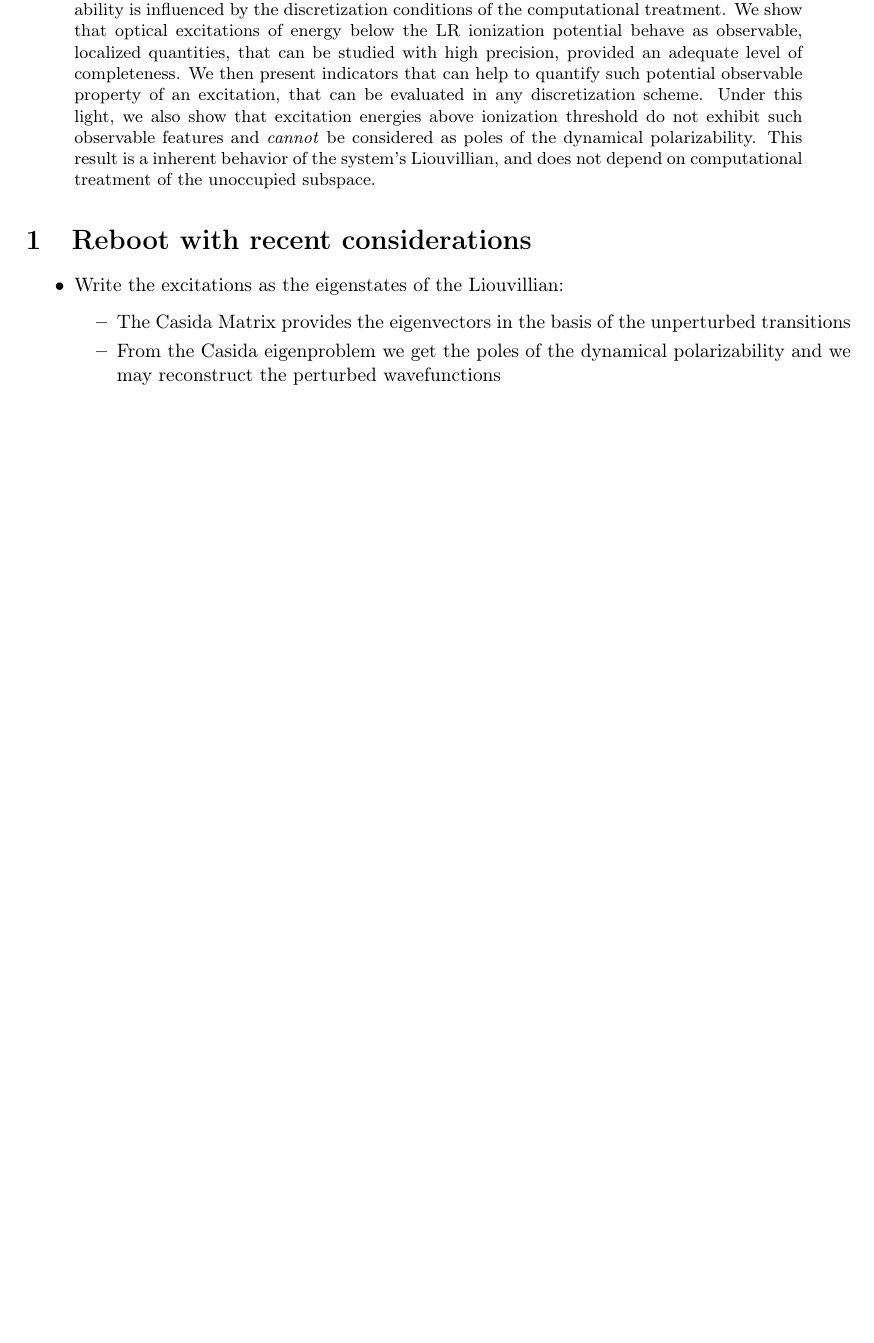
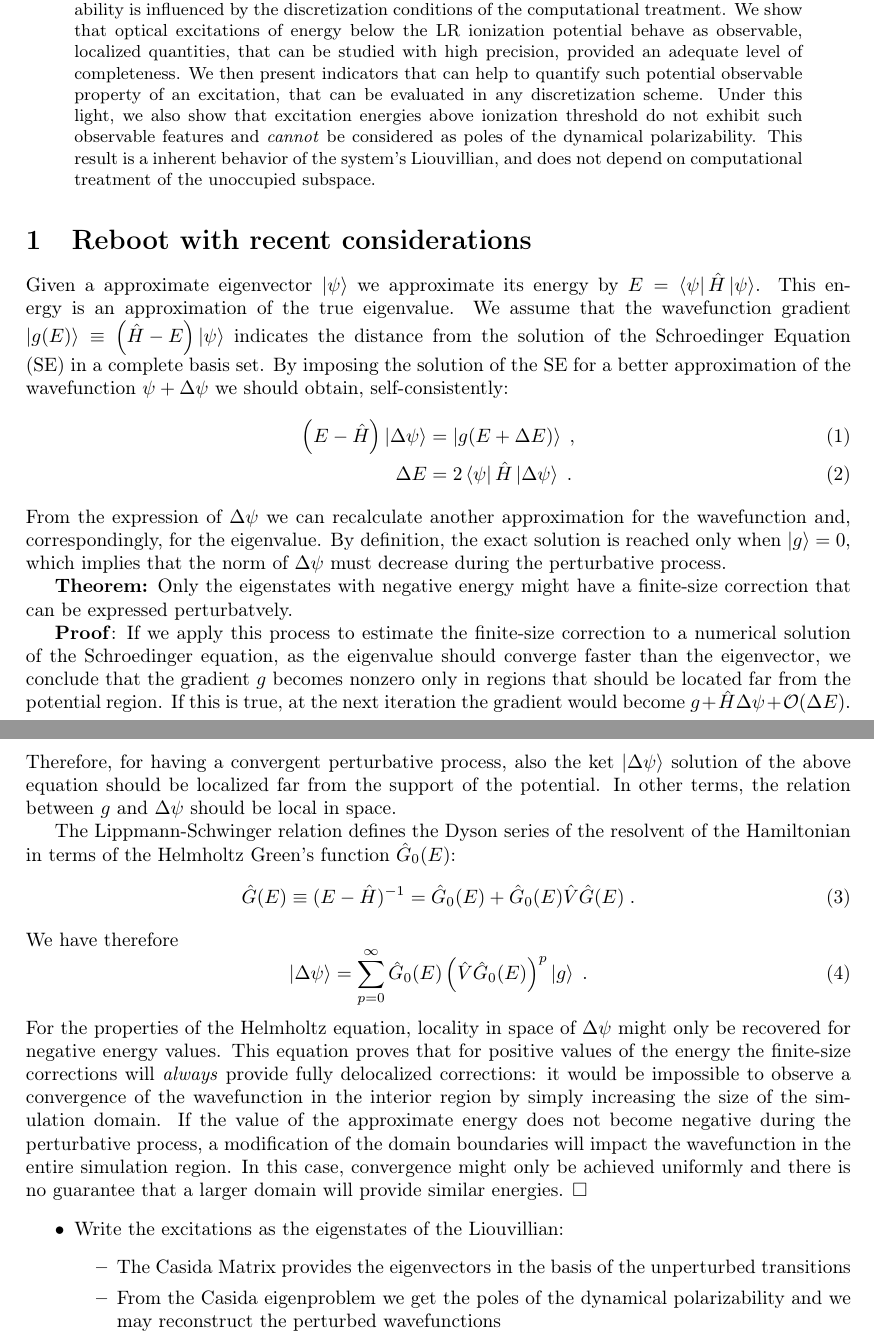
Before and after one commit to marcodalessandro76/Localization_LR, a LaTeX paper (LRDraft.tex): part of page 1 of 15 before the commit and two parts of pages 1 and 2 of 16 after it, the two joined at a grey line, cut so that both start at the same text, the shorter picture padded with empty space. Compiled offline with pdfLaTeX.

Commit message:
Update on Overleaf.

```diff
--- a/LRDraft.tex
+++ b/LRDraft.tex
@@ -117,6 +117,37 @@ unoccupied subspace.
 \end{abstract}
 
 \section{Reboot with recent considerations}
+Given a approximate eigenvector $\ket{\psi}$ we approximate its energy by $E=\bra{\psi} \op H \ket{\psi}$.
+This energy is an approximation of the true eigenvalue. We assume that the wavefunction gradient $\ket{g(E)}\equiv \left(\op H -E\right)\ket{\psi}$ indicates the distance from the solution of the Schroedinger Equation (SE) in a complete basis set.
+By imposing the solution of the SE for a better approximation of the wavefunction $\psi + \Delta \psi$
+we should obtain, self-consistently:
+\begin{align}
+\left(E -\op H \right)\ket{\Delta \psi} &= \ket{g(E+ \Delta E)}\;,\\
+\Delta E &= 2 \bra{\psi} \op H \ket{\Delta \psi}\;.
+\end{align}
+From the expression of $\Delta \psi$ we can recalculate another approximation for the wavefunction and, correspondingly, for the eigenvalue.
+By definition, the exact solution is reached only when $\ket{g}=0$, which implies that the norm of $\Delta \psi$ must decrease during the perturbative process.
+
+\textbf{Theorem:} Only the eigenstates with negative energy might have a finite-size correction that can be expressed perturbatvely.
+
+\textbf{Proof}:
+If we apply this process to estimate the finite-size correction to a numerical solution of the Schroedinger equation, as the eigenvalue should converge faster than the eigenvector, we conclude that the gradient $g$ becomes nonzero only in regions that  should be located far from the potential region. If this is true, at the next iteration the gradient would become $g + \op H \Delta \psi + \mathcal{O}(\Delta E)$.
+Therefore, for having a convergent perturbative process, also the ket $\ket{\Delta \psi}$ solution of the above equation should be localized far from the support of the potential. In other terms, the relation between $g$ and $\Delta \psi$ should be local in space.
+
+The Lippmann-Schwinger relation defines the Dyson series of the resolvent of the Hamiltonian in terms of the Helmholtz Green's function $\op G_0(E)$:
+\be
+\op G(E) \equiv (E- \op H)^{-1} = \op G_0(E) + \op G_0(E) \op V \op G(E)\;.
+\ee
+We have therefore
+\be
+\ket{\Delta \psi} =
+\sum_{p=0}^\infty \op G_0(E)
+\left(\op V \op G_0(E)\right)^p \ket{g}\;.
+\ee
+For the properties of the Helmholtz equation, locality in space of $\Delta \psi$ might only be recovered for negative energy values. This equation proves that for positive values of the energy the finite-size corrections will \emph{always} provide fully delocalized corrections: it would be impossible to observe a convergence of the wavefunction in the interior region by simply increasing the size of the simulation domain.
+If the value of the approximate energy does not become negative during the perturbative process,
+a modification of the domain boundaries will impact the wavefunction in the entire simulation region. In this case, convergence might only be achieved uniformly and there is no guarantee that a larger domain will provide similar energies.
+$\square$
 \begin{itemize}
 \item Write the excitations as the eigenstates of the Liouvillian:
 \begin{itemize}
```
